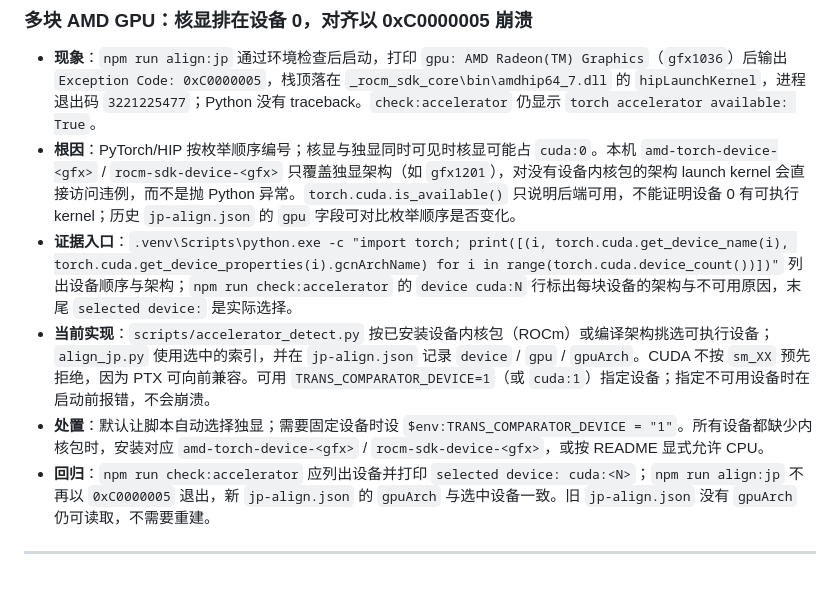
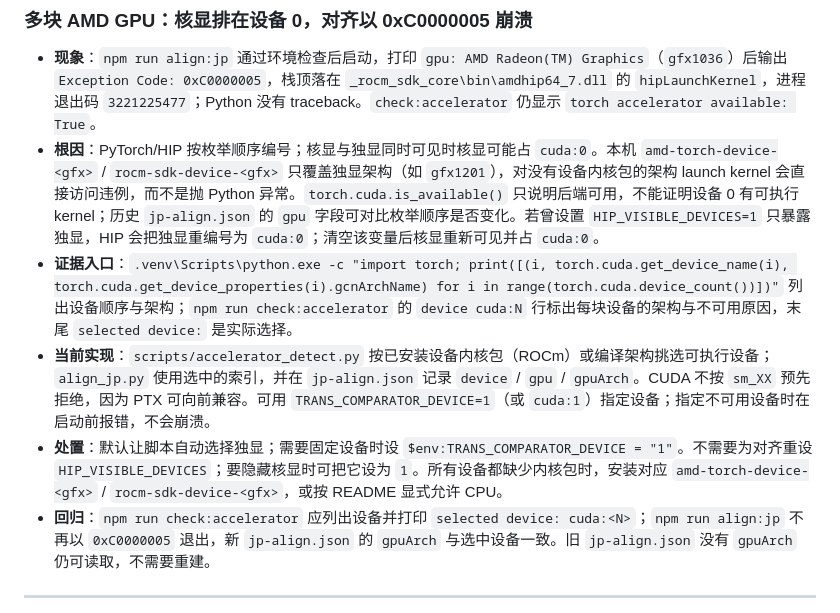
Before and after one commit to 1204244136/BetweenLines, a Markdown page: docs/contracts/troubleshooting.md, the part around the change. GitHub-like rendering; blank space fills up the shorter version.

Commit message:
docs: 补充 HIP_VISIBLE_DEVICES 造成设备序变化的说明
确认多 GPU 崩溃与环境变量改动有关：曾用 HIP_VISIBLE_DEVICES=1 只暴露独显时，
独显会被重编号为 cuda:0；清空后核显重新出现并占 cuda:0。把这条线索补进
排查手册的故障条目，并说明不必为对齐重设该变量。

验证：npm run check:docs；git diff --check。

```diff
--- a/docs/contracts/troubleshooting.md
+++ b/docs/contracts/troubleshooting.md
@@ -62,10 +62,10 @@
 
 ### 多块 AMD GPU：核显排在设备 0，对齐以 0xC0000005 崩溃
 - **现象**：`npm run align:jp` 通过环境检查后启动，打印 `gpu: AMD Radeon(TM) Graphics`（`gfx1036`）后输出 `Exception Code: 0xC0000005`，栈顶落在 `_rocm_sdk_core\bin\amdhip64_7.dll` 的 `hipLaunchKernel`，进程退出码 `3221225477`；Python 没有 traceback。`check:accelerator` 仍显示 `torch accelerator available: True`。
-- **根因**：PyTorch/HIP 按枚举顺序编号；核显与独显同时可见时核显可能占 `cuda:0`。本机 `amd-torch-device-<gfx>` / `rocm-sdk-device-<gfx>` 只覆盖独显架构（如 `gfx1201`），对没有设备内核包的架构 launch kernel 会直接访问违例，而不是抛 Python 异常。`torch.cuda.is_available()` 只说明后端可用，不能证明设备 0 有可执行 kernel；历史 `jp-align.json` 的 `gpu` 字段可对比枚举顺序是否变化。
+- **根因**：PyTorch/HIP 按枚举顺序编号；核显与独显同时可见时核显可能占 `cuda:0`。本机 `amd-torch-device-<gfx>` / `rocm-sdk-device-<gfx>` 只覆盖独显架构（如 `gfx1201`），对没有设备内核包的架构 launch kernel 会直接访问违例，而不是抛 Python 异常。`torch.cuda.is_available()` 只说明后端可用，不能证明设备 0 有可执行 kernel；历史 `jp-align.json` 的 `gpu` 字段可对比枚举顺序是否变化。若曾设置 `HIP_VISIBLE_DEVICES=1` 只暴露独显，HIP 会把独显重编号为 `cuda:0`；清空该变量后核显重新可见并占 `cuda:0`。
 - **证据入口**：`.venv\Scripts\python.exe -c "import torch; print([(i, torch.cuda.get_device_name(i), torch.cuda.get_device_properties(i).gcnArchName) for i in range(torch.cuda.device_count())])"` 列出设备顺序与架构；`npm run check:accelerator` 的 `device cuda:N` 行标出每块设备的架构与不可用原因，末尾 `selected device:` 是实际选择。
 - **当前实现**：`scripts/accelerator_detect.py` 按已安装设备内核包（ROCm）或编译架构挑选可执行设备；`align_jp.py` 使用选中的索引，并在 `jp-align.json` 记录 `device` / `gpu` / `gpuArch`。CUDA 不按 `sm_XX` 预先拒绝，因为 PTX 可向前兼容。可用 `TRANS_COMPARATOR_DEVICE=1`（或 `cuda:1`）指定设备；指定不可用设备时在启动前报错，不会崩溃。
-- **处置**：默认让脚本自动选择独显；需要固定设备时设 `$env:TRANS_COMPARATOR_DEVICE = "1"`。所有设备都缺少内核包时，安装对应 `amd-torch-device-<gfx>` / `rocm-sdk-device-<gfx>`，或按 README 显式允许 CPU。
+- **处置**：默认让脚本自动选择独显；需要固定设备时设 `$env:TRANS_COMPARATOR_DEVICE = "1"`。不需要为对齐重设 `HIP_VISIBLE_DEVICES`；要隐藏核显时可把它设为 `1`。所有设备都缺少内核包时，安装对应 `amd-torch-device-<gfx>` / `rocm-sdk-device-<gfx>`，或按 README 显式允许 CPU。
 - **回归**：`npm run check:accelerator` 应列出设备并打印 `selected device: cuda:<N>`；`npm run align:jp` 不再以 `0xC0000005` 退出，新 `jp-align.json` 的 `gpuArch` 与选中设备一致。旧 `jp-align.json` 没有 `gpuArch` 仍可读取，不需要重建。
 
 ---
```
